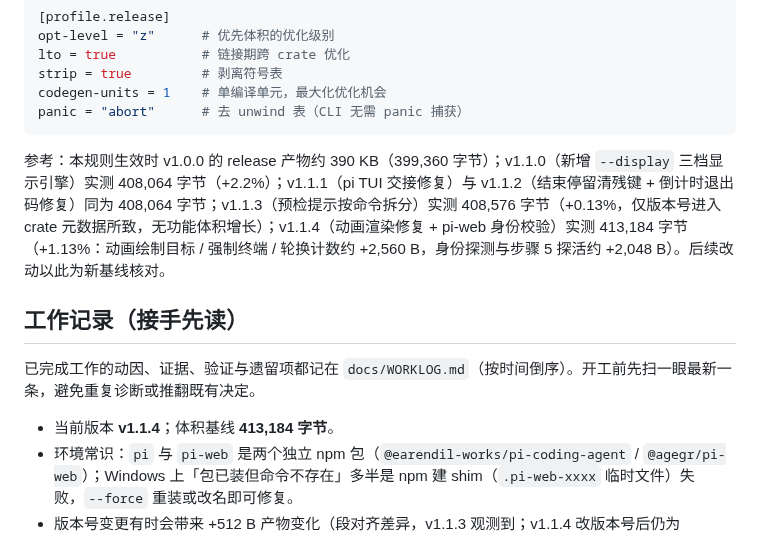
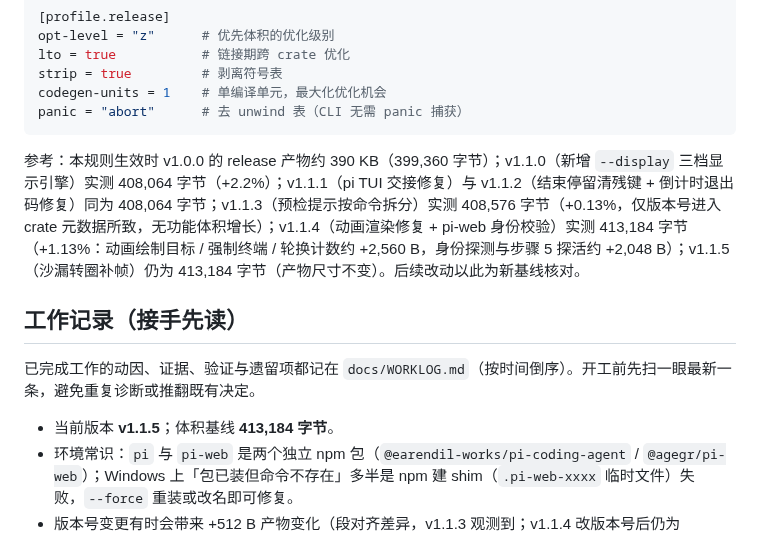
Before and after one commit to Wahero/Pi-luncher, a Markdown page: AGENTS.md, the part around the change. Drawn GitHub-style.

````diff
--- a/AGENTS.md
+++ b/AGENTS.md
@@ -17,12 +17,12 @@ codegen-units = 1    # 单编译单元，最大化优化机会
 panic = "abort"      # 去 unwind 表（CLI 无需 panic 捕获）
 ```
 
-参考：本规则生效时 v1.0.0 的 release 产物约 390 KB（399,360 字节）；v1.1.0（新增 `--display` 三档显示引擎）实测 408,064 字节（+2.2%）；v1.1.1（pi TUI 交接修复）与 v1.1.2（结束停留清残键 + 倒计时退出码修复）同为 408,064 字节；v1.1.3（预检提示按命令拆分）实测 408,576 字节（+0.13%，仅版本号进入 crate 元数据所致，无功能体积增长）；v1.1.4（动画渲染修复 + pi-web 身份校验）实测 413,184 字节（+1.13%：动画绘制目标 / 强制终端 / 轮换计数约 +2,560 B，身份探测与步骤 5 探活约 +2,048 B）。后续改动以此为新基线核对。
+参考：本规则生效时 v1.0.0 的 release 产物约 390 KB（399,360 字节）；v1.1.0（新增 `--display` 三档显示引擎）实测 408,064 字节（+2.2%）；v1.1.1（pi TUI 交接修复）与 v1.1.2（结束停留清残键 + 倒计时退出码修复）同为 408,064 字节；v1.1.3（预检提示按命令拆分）实测 408,576 字节（+0.13%，仅版本号进入 crate 元数据所致，无功能体积增长）；v1.1.4（动画渲染修复 + pi-web 身份校验）实测 413,184 字节（+1.13%：动画绘制目标 / 强制终端 / 轮换计数约 +2,560 B，身份探测与步骤 5 探活约 +2,048 B）；v1.1.5（沙漏转圈补帧）仍为 413,184 字节（产物尺寸不变）。后续改动以此为新基线核对。
 
 ## 工作记录（接手先读）
 
 已完成工作的动因、证据、验证与遗留项都记在 `docs/WORKLOG.md`（按时间倒序）。开工前先扫一眼最新一条，避免重复诊断或推翻既有决定。
 
-- 当前版本 **v1.1.4**；体积基线 **413,184 字节**。
+- 当前版本 **v1.1.5**；体积基线 **413,184 字节**。
 - 环境常识：`pi` 与 `pi-web` 是两个独立 npm 包（`@earendil-works/pi-coding-agent` / `@agegr/pi-web`）；Windows 上「包已装但命令不存在」多半是 npm 建 shim（`.pi-web-xxxx` 临时文件）失败，`--force` 重装或改名即可修复。
 - 版本号变更有时会带来 +512 B 产物变化（段对齐差异，v1.1.3 观测到；v1.1.4 改版本号后仍为 413,184 B，未复现），核对体积时先把这一项排除。
````
Also changed, not shown: README.md (+4 -3 lines), docs/WORKLOG.md (+42 -0 lines), docs/images/anim-clock.png, docs/images/anim-dots.png, docs/images/anim-dots2.png, docs/images/anim-grow.png, docs/images/anim-hourglass.png, docs/images/anim-moon.png, 5 other files.
